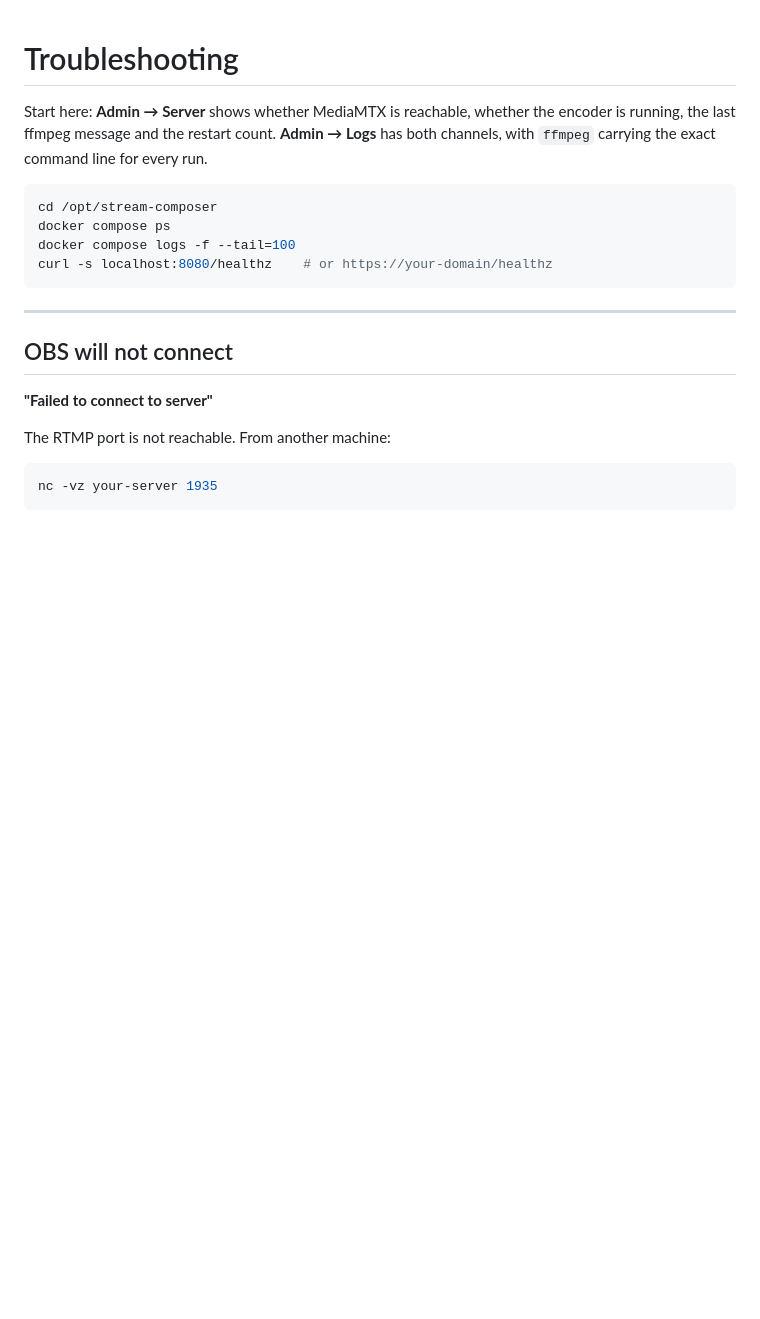
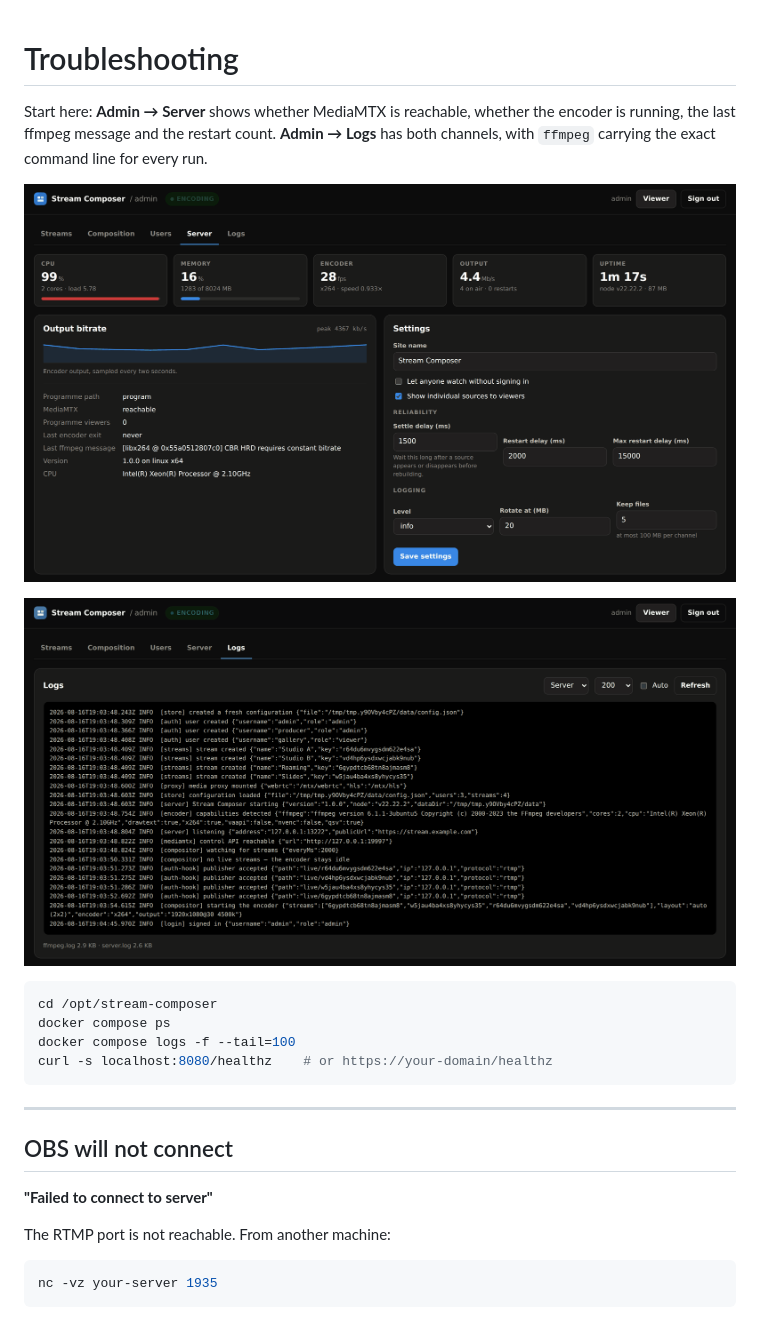
Before and after one commit to Slicit/stream-composer, a Markdown page: docs/TROUBLESHOOTING.md, the part around the change. Drawn GitHub-style; blank space fills up the shorter version.

Commit message:
Show the Server and Logs tabs troubleshooting starts from

````diff
--- a/docs/TROUBLESHOOTING.md
+++ b/docs/TROUBLESHOOTING.md
@@ -4,6 +4,10 @@ Start here: **Admin → Server** shows whether MediaMTX is reachable, whether th
 encoder is running, the last ffmpeg message and the restart count.
 **Admin → Logs** has both channels, with `ffmpeg` carrying the exact command line
 for every run.
+
+![The Server tab, showing CPU, encoder frame rate, measured output bitrate, restart count and the last ffmpeg message](screenshots/admin-server.png)
+
+![The Logs tab, showing the server channel with a level filter and line count](screenshots/admin-logs.png)
 
 ```bash
 cd /opt/stream-composer
````
